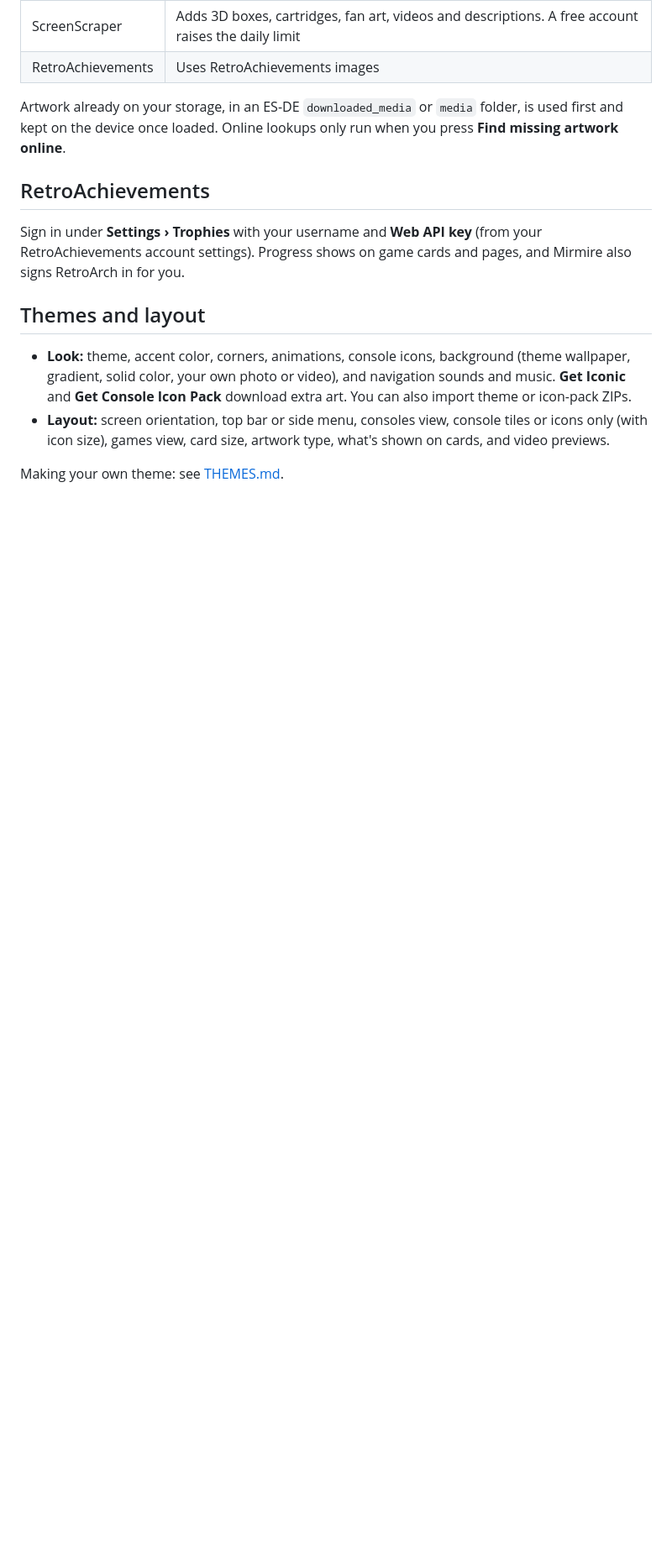
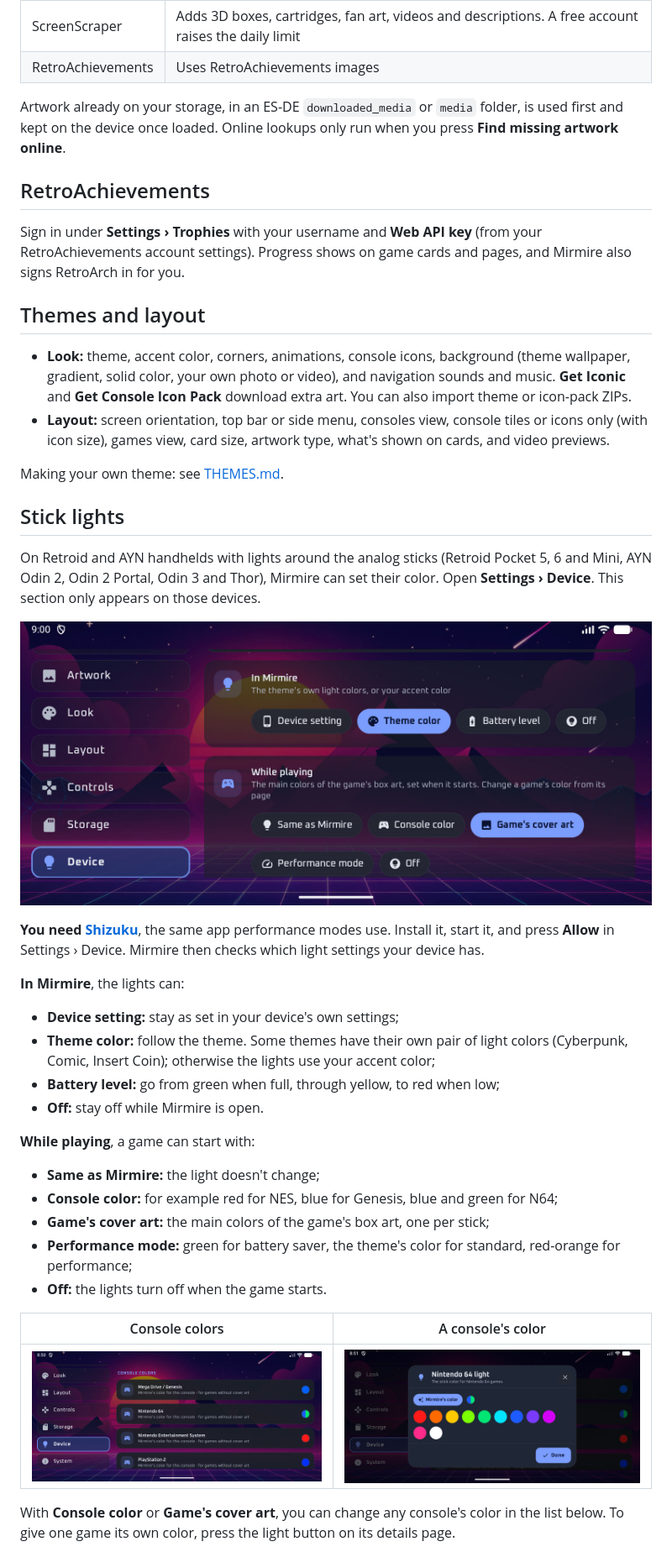
Before and after one commit to Mirmire-Launcher/mirmire, a Markdown page: docs/GUIDE.md, the part around one of its changes. Shown at 84% size. GitHub-like rendering; pictures changed too: screenshots/36-device-lights.jpg (added), screenshots/37-console-colors.jpg (added), screenshots/38-console-color-picker.jpg (added); blank space fills up the shorter version.

```diff
--- a/docs/GUIDE.md
+++ b/docs/GUIDE.md
@@ -159,3 +160,32 @@ Sign in under **Settings › Trophies** with your username and **Web API key** (
 
 Making your own theme: see [THEMES.md](THEMES.md).
 
+## Stick lights
+
+On Retroid and AYN handhelds with lights around the analog sticks (Retroid Pocket 5, 6 and Mini, AYN Odin 2, Odin 2 Portal, Odin 3 and Thor), Mirmire can set their color. Open **Settings › Device**. This section only appears on those devices.
+
+![Stick lights](../screenshots/36-device-lights.jpg)
+
+**You need [Shizuku](https://shizuku.rikka.app/)**, the same app performance modes use. Install it, start it, and press **Allow** in Settings › Device. Mirmire then checks which light settings your device has.
+
+**In Mirmire**, the lights can:
+
+- **Device setting:** stay as set in your device's own settings;
+- **Theme color:** follow the theme. Some themes have their own pair of light colors (Cyberpunk, Comic, Insert Coin); otherwise the lights use your accent color;
+- **Battery level:** go from green when full, through yellow, to red when low;
+- **Off:** stay off while Mirmire is open.
+
+**While playing**, a game can start with:
+
+- **Same as Mirmire:** the light doesn't change;
+- **Console color:** for example red for NES, blue for Genesis, blue and green for N64;
+- **Game's cover art:** the main colors of the game's box art, one per stick;
+- **Performance mode:** green for battery saver, the theme's color for standard, red-orange for performance;
+- **Off:** the lights turn off when the game starts.
+
+| Console colors | A console's color |
+|---|---|
+| ![Console colors](../screenshots/37-console-colors.jpg) | ![Console color picker](../screenshots/38-console-color-picker.jpg) |
+
+With **Console color** or **Game's cover art**, you can change any console's color in the list below. To give one game its own color, press the light button on its details page.
+
```
Also changed, not shown: other parts of docs/GUIDE.md (+13 -0 lines), README.md (+9 -0 lines), docs/THEMES.md (+1 -0 lines), screenshots/39-game-light.jpg (added).
